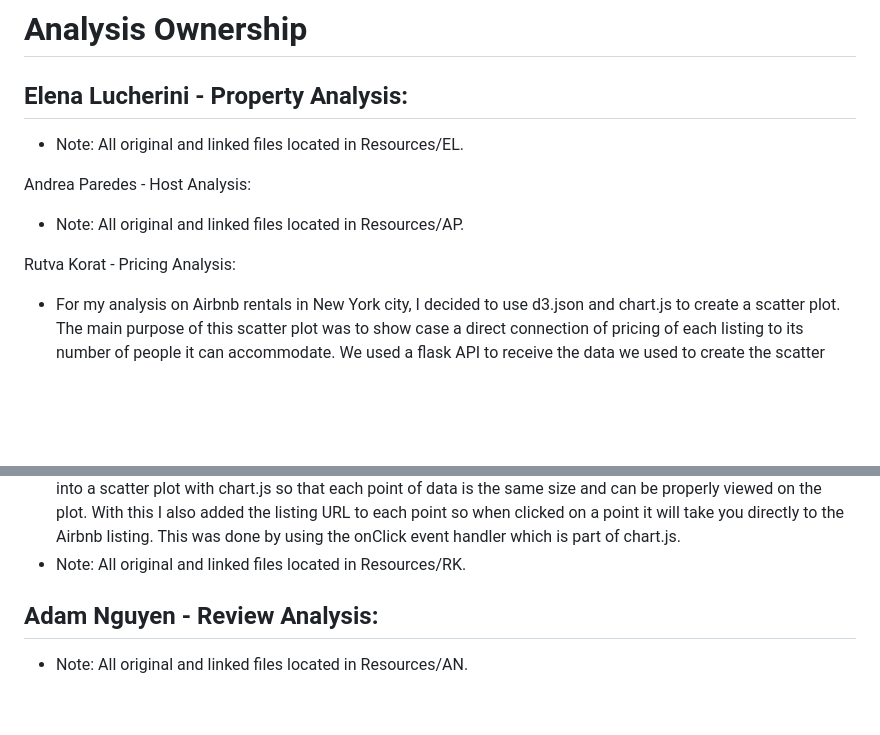
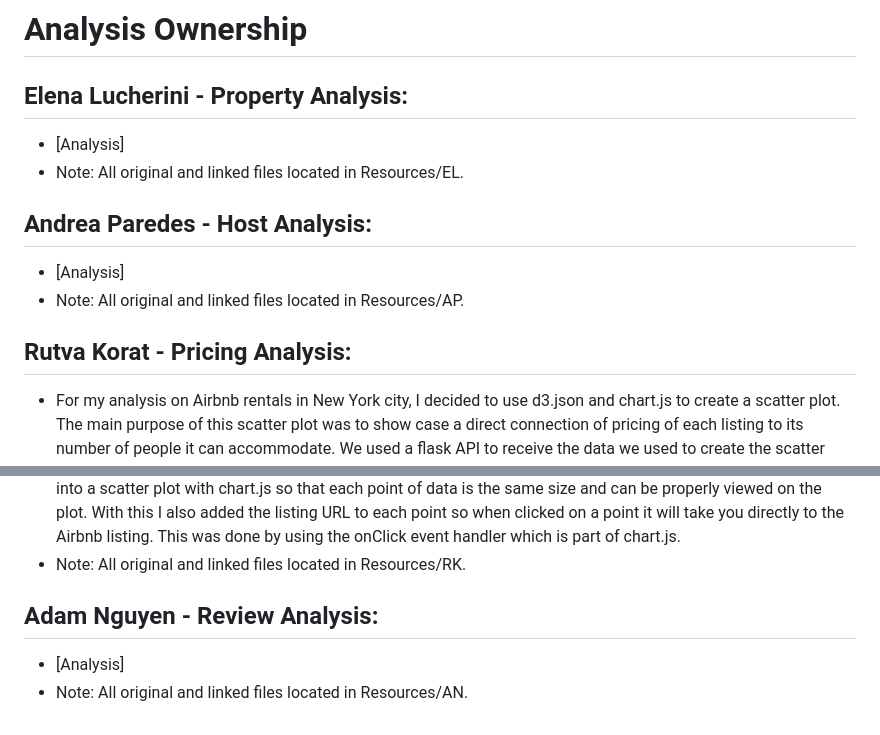
Before and after one commit to eclucherini/p3big_data_bandits, a Markdown page: README.md, 2 parts joined by grey strips. Rendered like a GitHub page; blank space fills up the shorter version.

```diff
--- a/README.md
+++ b/README.md
@@ -27,16 +28,21 @@ Link to website: https://eclucherini.github.io/p3big_data_bandits/
 # Analysis Ownership
 Elena Lucherini - Property Analysis:
 -
+- [Analysis]
 - Note: All original and linked files located in Resources/EL.
 
 Andrea Paredes - Host Analysis:
+-
+- [Analysis]
 - Note: All original and linked files located in Resources/AP.
 
 Rutva Korat - Pricing Analysis:
+-
 - For my analysis on Airbnb rentals in New York city, I decided to use d3.json and chart.js to create a scatter plot. The main purpose of this scatter plot was to show case a direct connection of pricing of each listing to its number of people it can accommodate. We used a flask API to receive the data we used to create the scatter plot. The d3.json function fetches the data provided from the API URL and returns what is asked. For this particular visual I used the adjusted prices and accommodates data. Originally the idea to show case this data was to make a bubble chart with chart.js, but when looking at the final product of the bubble chart, we noticed it was difficult to see each data point since the size of each bubble was originally determined by the rating of each location which made the bubble sizes too large to work with. Instead of the bubble chart we decided to turn it into a scatter plot with chart.js so that each point of data is the same size and can be properly viewed on the plot. With this I also added the listing URL to each point so when clicked on a point it will take you directly to the Airbnb listing.
 This was done by using the onClick event handler which is part of chart.js.
 - Note: All original and linked files located in Resources/RK.
 
 Adam Nguyen - Review Analysis:
 -
+- [Analysis]
 - Note: All original and linked files located in Resources/AN.
```
Also changed, not shown: other parts of README.md (+4 -3 lines).
